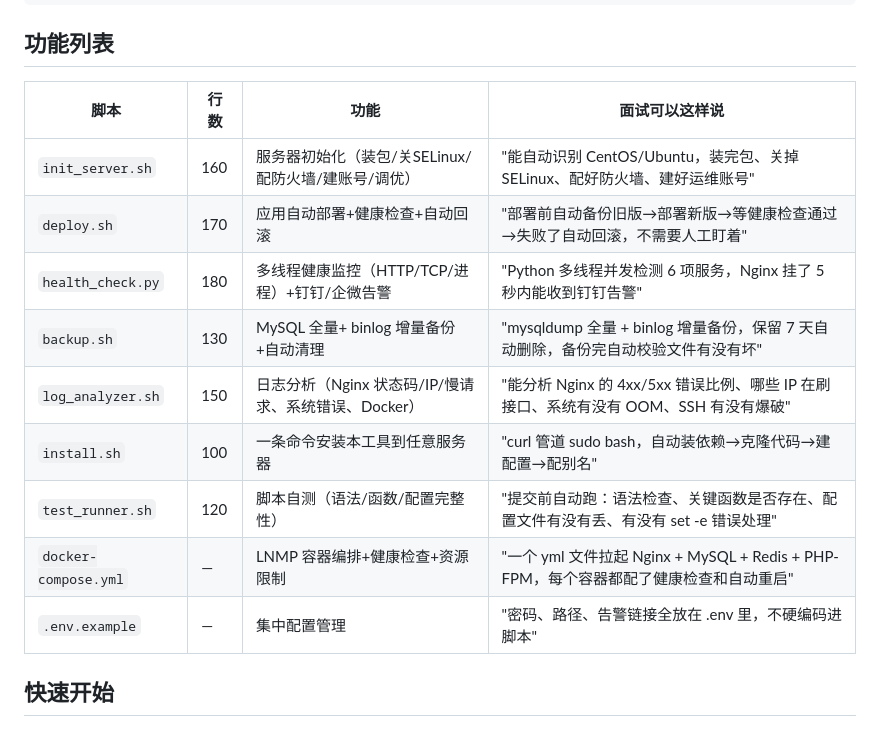
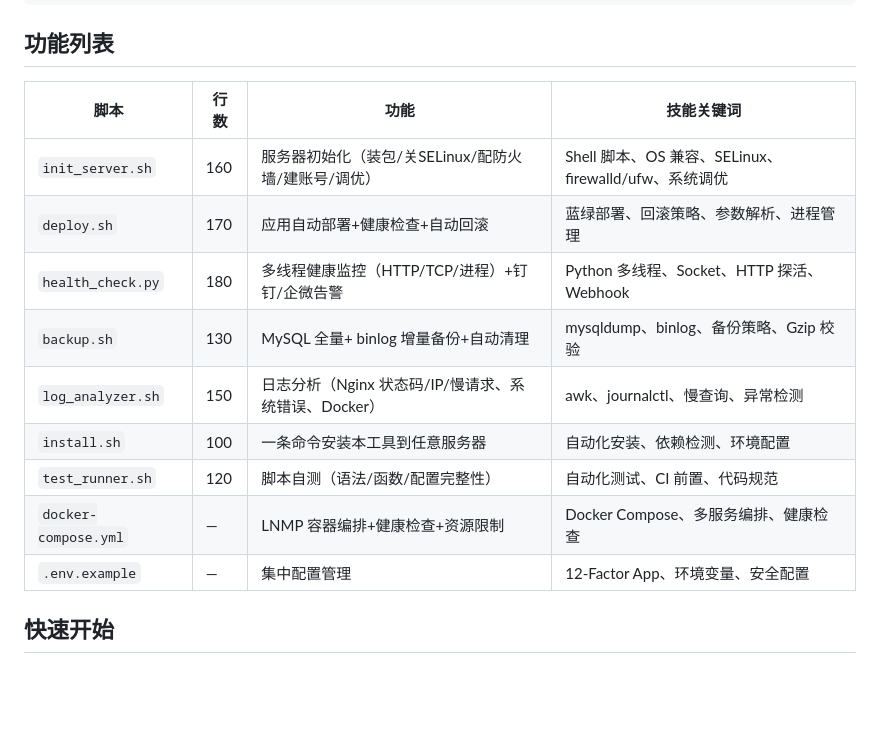
Before and after one commit to lzkzzz/server-deploy-toolkit, a Markdown page: README.md, the part around the change. GitHub-like rendering; blank space fills up the shorter version.

Commit message:
docs: 功能列表表头改为技能关键词

```diff
--- a/README.md
+++ b/README.md
@@ -28,17 +28,17 @@
 
 ## 功能列表
 
-| 脚本 | 行数 | 功能 | 面试可以这样说 |
+| 脚本 | 行数 | 功能 | 技能关键词 |
 |------|------|------|---------|
-| `init_server.sh` | 160 | 服务器初始化（装包/关SELinux/配防火墙/建账号/调优） | "能自动识别 CentOS/Ubuntu，装完包、关掉 SELinux、配好防火墙、建好运维账号" |
-| `deploy.sh` | 170 | 应用自动部署+健康检查+自动回滚 | "部署前自动备份旧版→部署新版→等健康检查通过→失败了自动回滚，不需要人工盯着" |
-| `health_check.py` | 180 | 多线程健康监控（HTTP/TCP/进程）+钉钉/企微告警 | "Python 多线程并发检测 6 项服务，Nginx 挂了 5 秒内能收到钉钉告警" |
-| `backup.sh` | 130 | MySQL 全量+ binlog 增量备份+自动清理 | "mysqldump 全量 + binlog 增量备份，保留 7 天自动删除，备份完自动校验文件有没有坏" |
-| `log_analyzer.sh` | 150 | 日志分析（Nginx 状态码/IP/慢请求、系统错误、Docker） | "能分析 Nginx 的 4xx/5xx 错误比例、哪些 IP 在刷接口、系统有没有 OOM、SSH 有没有爆破" |
-| `install.sh` | 100 | 一条命令安装本工具到任意服务器 | "curl 管道 sudo bash，自动装依赖→克隆代码→建配置→配别名" |
-| `test_runner.sh` | 120 | 脚本自测（语法/函数/配置完整性） | "提交前自动跑：语法检查、关键函数是否存在、配置文件有没有丢、有没有 set -e 错误处理" |
-| `docker-compose.yml` | — | LNMP 容器编排+健康检查+资源限制 | "一个 yml 文件拉起 Nginx + MySQL + Redis + PHP-FPM，每个容器都配了健康检查和自动重启" |
-| `.env.example` | — | 集中配置管理 | "密码、路径、告警链接全放在 .env 里，不硬编码进脚本" |
+| `init_server.sh` | 160 | 服务器初始化（装包/关SELinux/配防火墙/建账号/调优） | Shell 脚本、OS 兼容、SELinux、firewalld/ufw、系统调优 |
+| `deploy.sh` | 170 | 应用自动部署+健康检查+自动回滚 | 蓝绿部署、回滚策略、参数解析、进程管理 |
+| `health_check.py` | 180 | 多线程健康监控（HTTP/TCP/进程）+钉钉/企微告警 | Python 多线程、Socket、HTTP 探活、Webhook |
+| `backup.sh` | 130 | MySQL 全量+ binlog 增量备份+自动清理 | mysqldump、binlog、备份策略、Gzip 校验 |
+| `log_analyzer.sh` | 150 | 日志分析（Nginx 状态码/IP/慢请求、系统错误、Docker） | awk、journalctl、慢查询、异常检测 |
+| `install.sh` | 100 | 一条命令安装本工具到任意服务器 | 自动化安装、依赖检测、环境配置 |
+| `test_runner.sh` | 120 | 脚本自测（语法/函数/配置完整性） | 自动化测试、CI 前置、代码规范 |
+| `docker-compose.yml` | — | LNMP 容器编排+健康检查+资源限制 | Docker Compose、多服务编排、健康检查 |
+| `.env.example` | — | 集中配置管理 | 12-Factor App、环境变量、安全配置 |
 
 ## 快速开始
 
```
